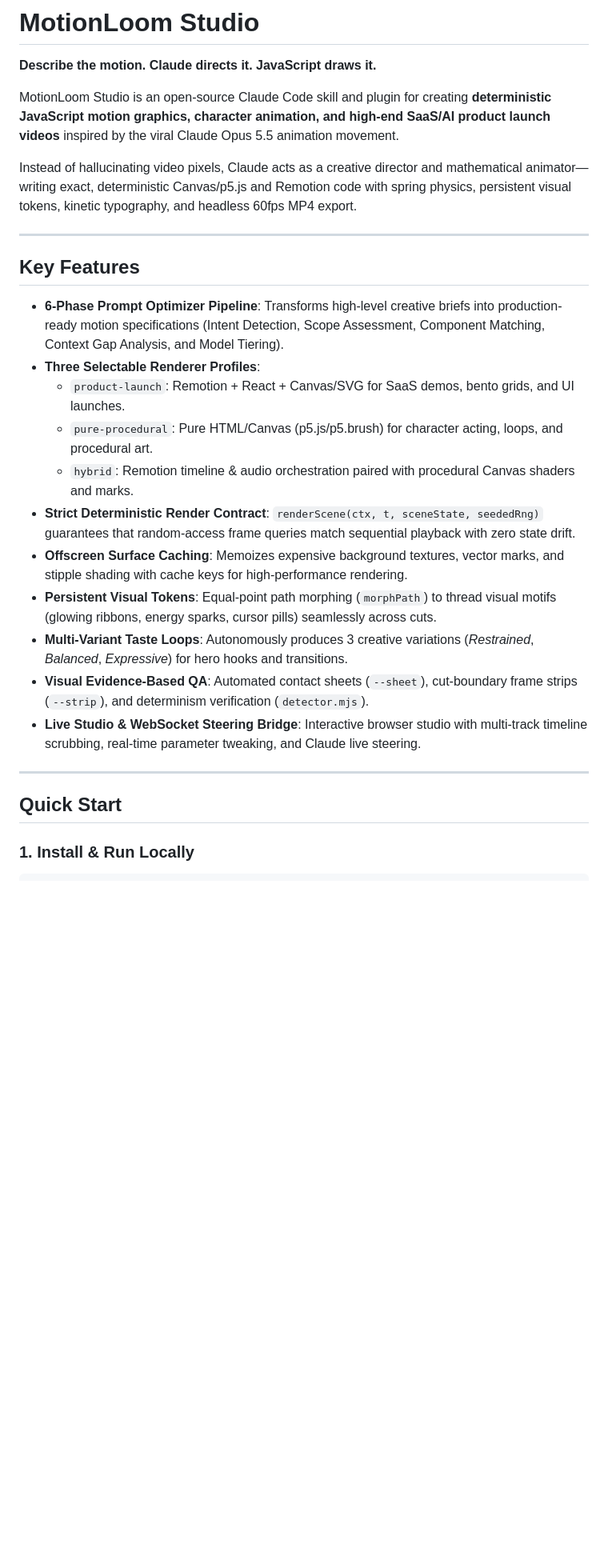
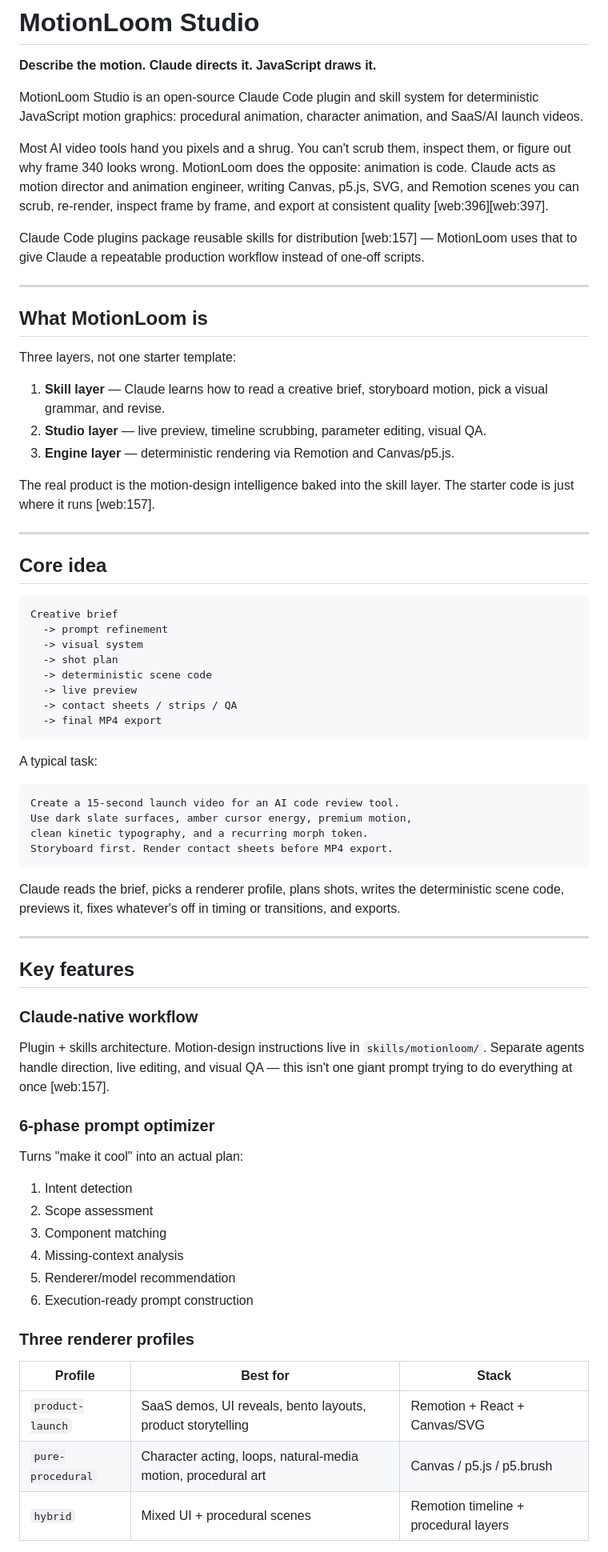
Before and after one commit to Vishnu-tppr/motionloom-studio, a Markdown page: README.md, the part around one of its changes. Shown at 80% size. Drawn GitHub-style; blank space fills up the shorter version.

````diff
--- a/README.md
+++ b/README.md
@@ -2,28 +2,74 @@
 
 **Describe the motion. Claude directs it. JavaScript draws it.**
 
-MotionLoom Studio is an open-source Claude Code skill and plugin for creating **deterministic JavaScript motion graphics, character animation, and high-end SaaS/AI product launch videos** inspired by the viral Claude Opus 5.5 animation movement.
+MotionLoom Studio is an open-source Claude Code plugin and skill system for deterministic JavaScript motion graphics: procedural animation, character animation, and SaaS/AI launch videos.
 
-Instead of hallucinating video pixels, Claude acts as a creative director and mathematical animator—writing exact, deterministic Canvas/p5.js and Remotion code with spring physics, persistent visual tokens, kinetic typography, and headless 60fps MP4 export.
+Most AI video tools hand you pixels and a shrug. You can't scrub them, inspect them, or figure out why frame 340 looks wrong. MotionLoom does the opposite: animation is code. Claude acts as motion director and animation engineer, writing Canvas, p5.js, SVG, and Remotion scenes you can scrub, re-render, inspect frame by frame, and export at consistent quality [web:396][web:397].
+
+Claude Code plugins package reusable skills for distribution [web:157] — MotionLoom uses that to give Claude a repeatable production workflow instead of one-off scripts.
 
 ---
 
-## Key Features
+## What MotionLoom is
 
-- **6-Phase Prompt Optimizer Pipeline**: Transforms high-level creative briefs into production-ready motion specifications (Intent Detection, Scope Assessment, Component Matching, Context Gap Analysis, and Model Tiering).
-- **Three Selectable Renderer Profiles**:
-  - `product-launch`: Remotion + React + Canvas/SVG for SaaS demos, bento grids, and UI launches.
-  - `pure-procedural`: Pure HTML/Canvas (p5.js/p5.brush) for character acting, loops, and procedural art.
-  - `hybrid`: Remotion timeline & audio orchestration paired with procedural Canvas shaders and marks.
-- **Strict Deterministic Render Contract**: `renderScene(ctx, t, sceneState, seededRng)` guarantees that random-access frame queries match sequential playback with zero state drift.
-- **Offscreen Surface Caching**: Memoizes expensive background textures, vector marks, and stipple shading with cache keys for high-performance rendering.
-- **Persistent Visual Tokens**: Equal-point path morphing (`morphPath`) to thread visual motifs (glowing ribbons, energy sparks, cursor pills) seamlessly across cuts.
-- **Multi-Variant Taste Loops**: Autonomously produces 3 creative variations (*Restrained*, *Balanced*, *Expressive*) for hero hooks and transitions.
-- **Visual Evidence-Based QA**: Automated contact sheets (`--sheet`), cut-boundary frame strips (`--strip`), and determinism verification (`detector.mjs`).
-- **Live Studio & WebSocket Steering Bridge**: Interactive browser studio with multi-track timeline scrubbing, real-time parameter tweaking, and Claude live steering.
+Three layers, not one starter template:
+
+1. **Skill layer** — Claude learns how to read a creative brief, storyboard motion, pick a visual grammar, and revise.
+2. **Studio layer** — live preview, timeline scrubbing, parameter editing, visual QA.
+3. **Engine layer** — deterministic rendering via Remotion and Canvas/p5.js.
+
+The real product is the motion-design intelligence baked into the skill layer. The starter code is just where it runs [web:157].
 
 ---
 
-## Quick Start
+## Core idea
 
-### 1. Install & Run Locally
+```text
+Creative brief
+  -> prompt refinement
+  -> visual system
+  -> shot plan
+  -> deterministic scene code
+  -> live preview
+  -> contact sheets / strips / QA
+  -> final MP4 export
+```
+
+A typical task:
+
+```text
+Create a 15-second launch video for an AI code review tool.
+Use dark slate surfaces, amber cursor energy, premium motion,
+clean kinetic typography, and a recurring morph token.
+Storyboard first. Render contact sheets before MP4 export.
+```
+
+Claude reads the brief, picks a renderer profile, plans shots, writes the deterministic scene code, previews it, fixes whatever's off in timing or transitions, and exports.
+
+---
+
+## Key features
+
+### Claude-native workflow
+
+Plugin + skills architecture. Motion-design instructions live in `skills/motionloom/`. Separate agents handle direction, live editing, and visual QA — this isn't one giant prompt trying to do everything at once [web:157].
+
+### 6-phase prompt optimizer
+
+Turns "make it cool" into an actual plan:
+
+1. Intent detection
+2. Scope assessment
+3. Component matching
+4. Missing-context analysis
+5. Renderer/model recommendation
+6. Execution-ready prompt construction
+
+### Three renderer profiles
+
+| Profile | Best for | Stack |
+|---|---|---|
+| `product-launch` | SaaS demos, UI reveals, bento layouts, product storytelling | Remotion + React + Canvas/SVG |
+| `pure-procedural` | Character acting, loops, natural-media motion, procedural art | Canvas / p5.js / p5.brush |
+| `hybrid` | Mixed UI + procedural scenes | Remotion timeline + procedural layers |
+
````
Also changed, not shown: other parts of README.md (+149 -38 lines).
